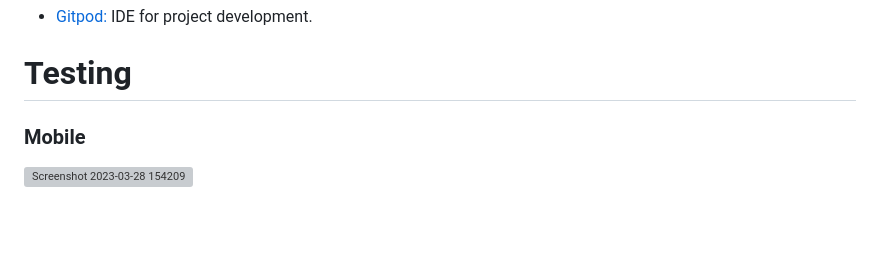
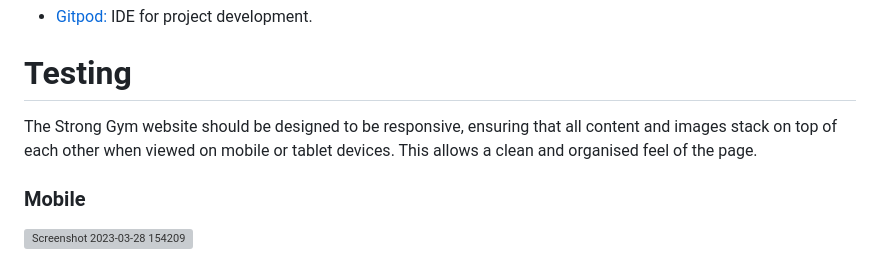
Before and after one commit to Issam-Allymis/S-G-F, a Markdown page: README.md, the part around the change. GitHub-like rendering; blank space fills up the shorter version; grey boxes are pictures that could not be loaded.

Commit message:
Update README.md
Signed-off-by: Issam-Allymis <126810074+Issam-Allymis@users.noreply.github.com>

```diff
--- a/README.md
+++ b/README.md
@@ -125,6 +125,7 @@ As part of the planning stage, I used [Balsamiq](https://balsamiq.com/) to creat
 - [Gitpod:](https://www.gitpod.io/) IDE for project development.
 
 # Testing
+The Strong Gym website should be designed to be responsive, ensuring that all content and images stack on top of each other when viewed on mobile or tablet devices. This allows a clean and organised feel of the page.
 
 ### Mobile
 ![Screenshot 2023-03-28 154209](https://user-images.githubusercontent.com/126810074/228396788-8e6930be-093a-4353-adcc-cd167da91bb5.png)
```
